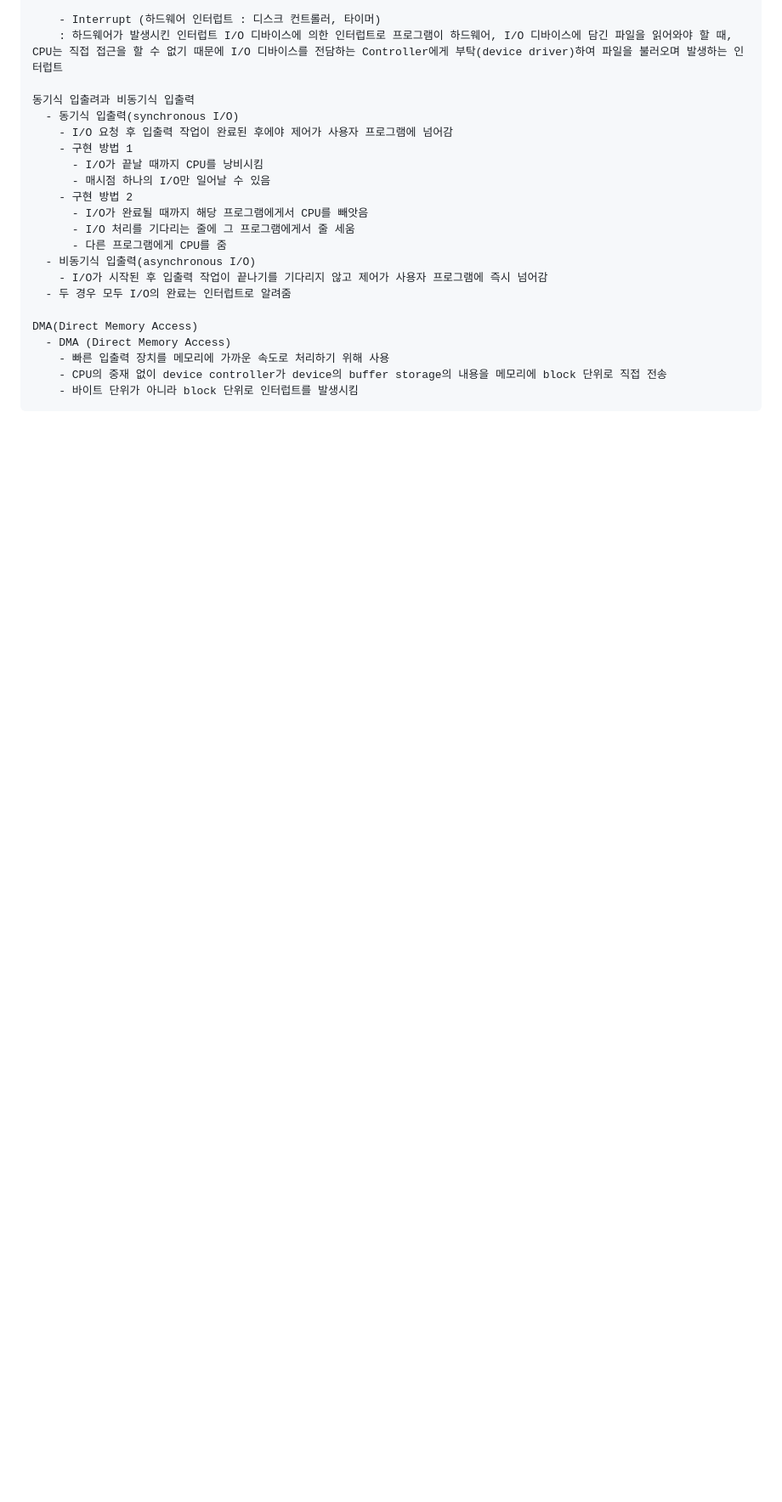
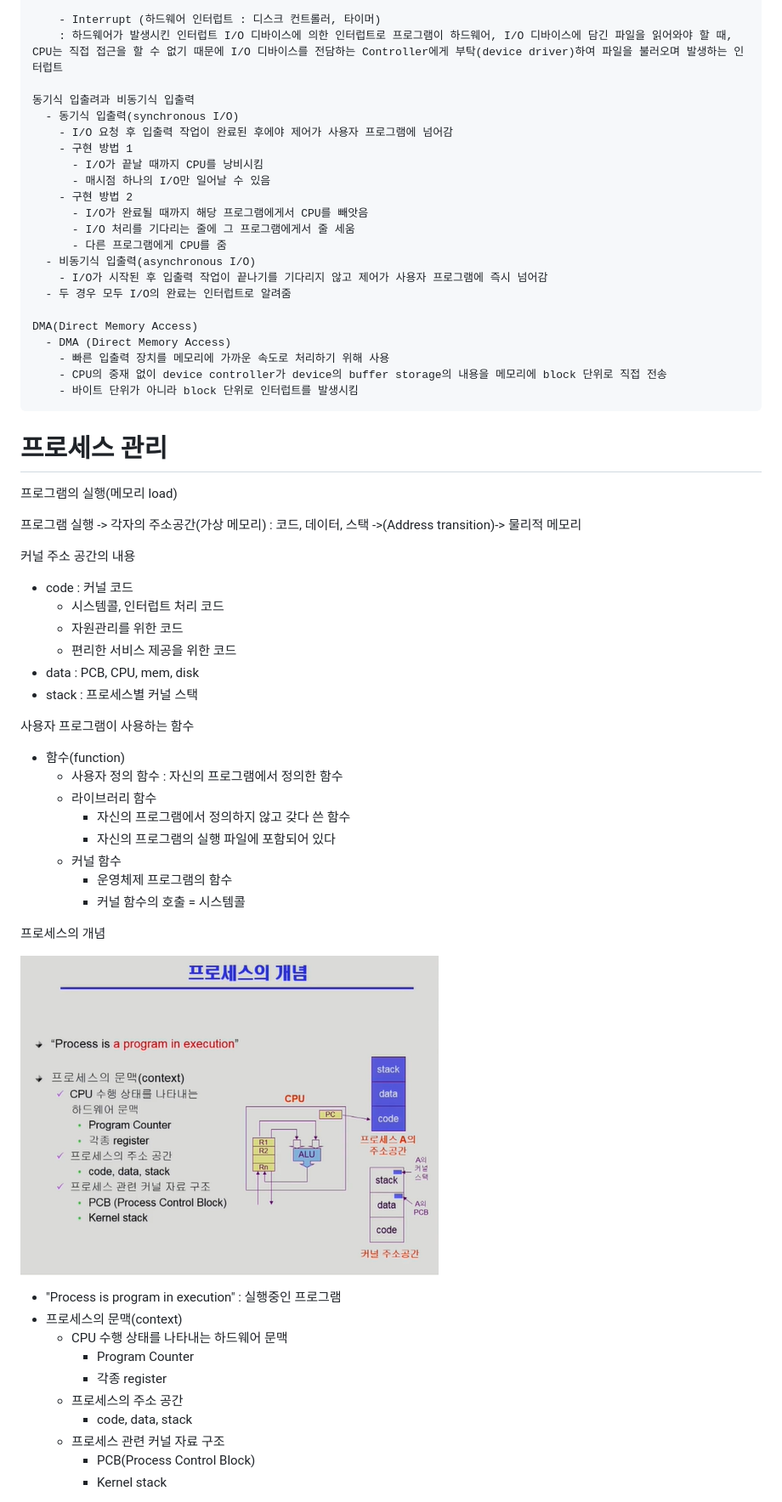
Before and after one commit to zzgh06/TIL, a Markdown page: CS/OS.md, the part around the change printed below. Shown: that part at 85% size. Drawn GitHub-style; pictures changed too: CS/images/프로세스의_개념.png (added); blank space fills up the shorter version.

```diff
--- a/CS/OS.md
+++ b/CS/OS.md
@@ -257,3 +258,44 @@
         - 빠른 입출력 장치를 메모리에 가까운 속도로 처리하기 위해 사용
         - CPU의 중재 없이 device controller가 device의 buffer storage의 내용을 메모리에 block 단위로 직접 전송
         - 바이트 단위가 아니라 block 단위로 인터럽트를 발생시킴
+
+
+# 프로세스 관리
+
+프로그램의 실행(메모리 load)
+
+  프로그램 실행 -> 각자의 주소공간(가상 메모리) : 코드, 데이터, 스택 ->(Address transition)-> 물리적 메모리
+
+커널 주소 공간의 내용
+  - code : 커널 코드
+    - 시스템콜, 인터럽트 처리 코드
+    - 자원관리를 위한 코드
+    - 편리한 서비스 제공을 위한 코드
+  - data : PCB, CPU, mem, disk
+  - stack : 프로세스별 커널 스택
+
+사용자 프로그램이 사용하는 함수
+  - 함수(function)
+    - 사용자 정의 함수
+      : 자신의 프로그램에서 정의한 함수
+    - 라이브러리 함수
+      - 자신의 프로그램에서 정의하지 않고 갖다 쓴 함수
+      - 자신의 프로그램의 실행 파일에 포함되어 있다
+    - 커널 함수
+      - 운영체제 프로그램의 함수
+      - 커널 함수의 호출 = 시스템콜
+
+프로세스의 개념
+
+  ![프로세스의 개념](./images/프로세스의_개념.png)
+  - "Process is program in execution" : 실행중인 프로그램
+  - 프로세스의 문맥(context)
+    - CPU 수행 상태를 나타내는 하드웨어 문맥
+      - Program Counter
+      - 각종 register
+    - 프로세스의 주소 공간
+      - code, data, stack
+    - 프로세스 관련 커널 자료 구조
+      - PCB(Process Control Block)
+      - Kernel stack
+
```
Also changed, not shown: other parts of CS/OS.md (+61 -0 lines), CS/images/프로세스의상태.png (added).
